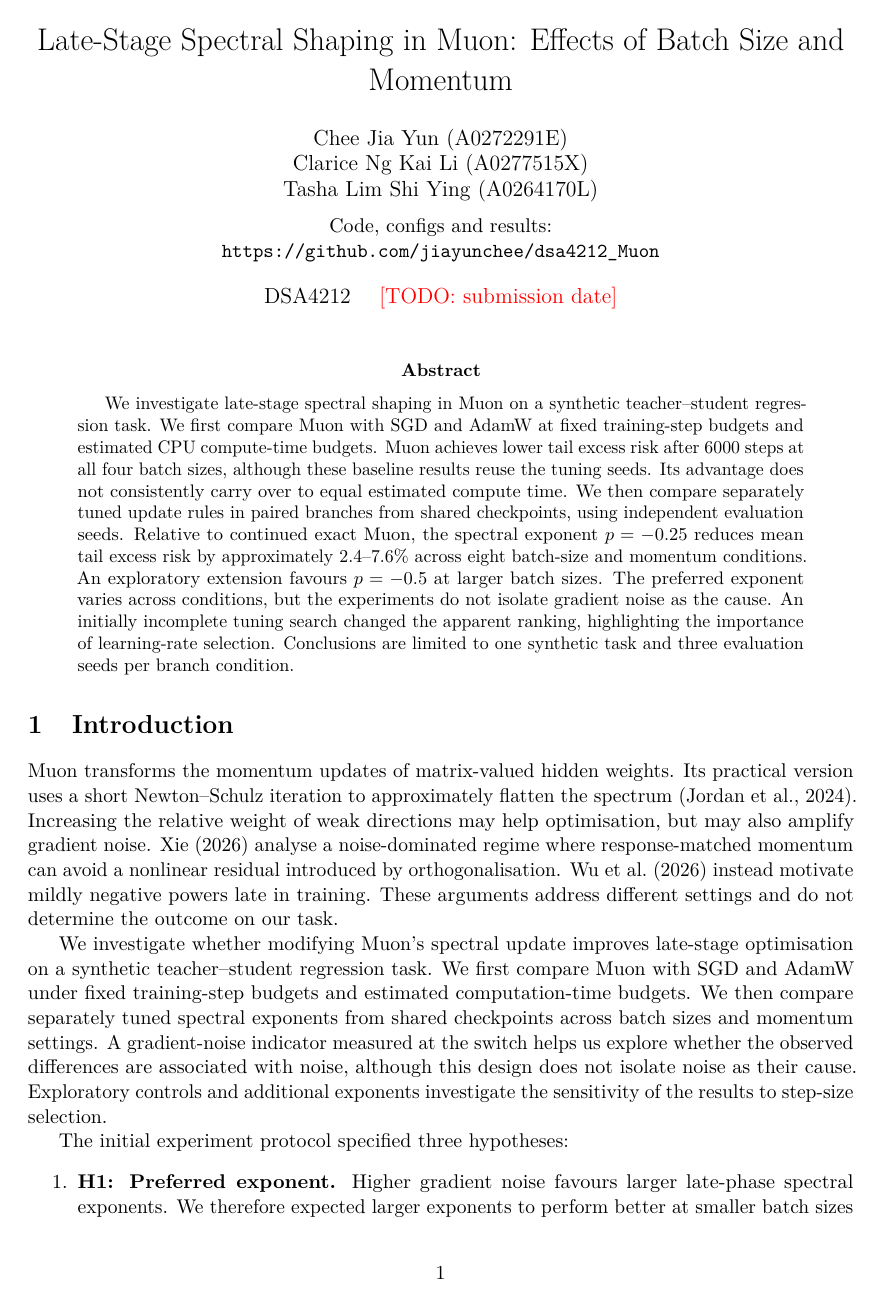
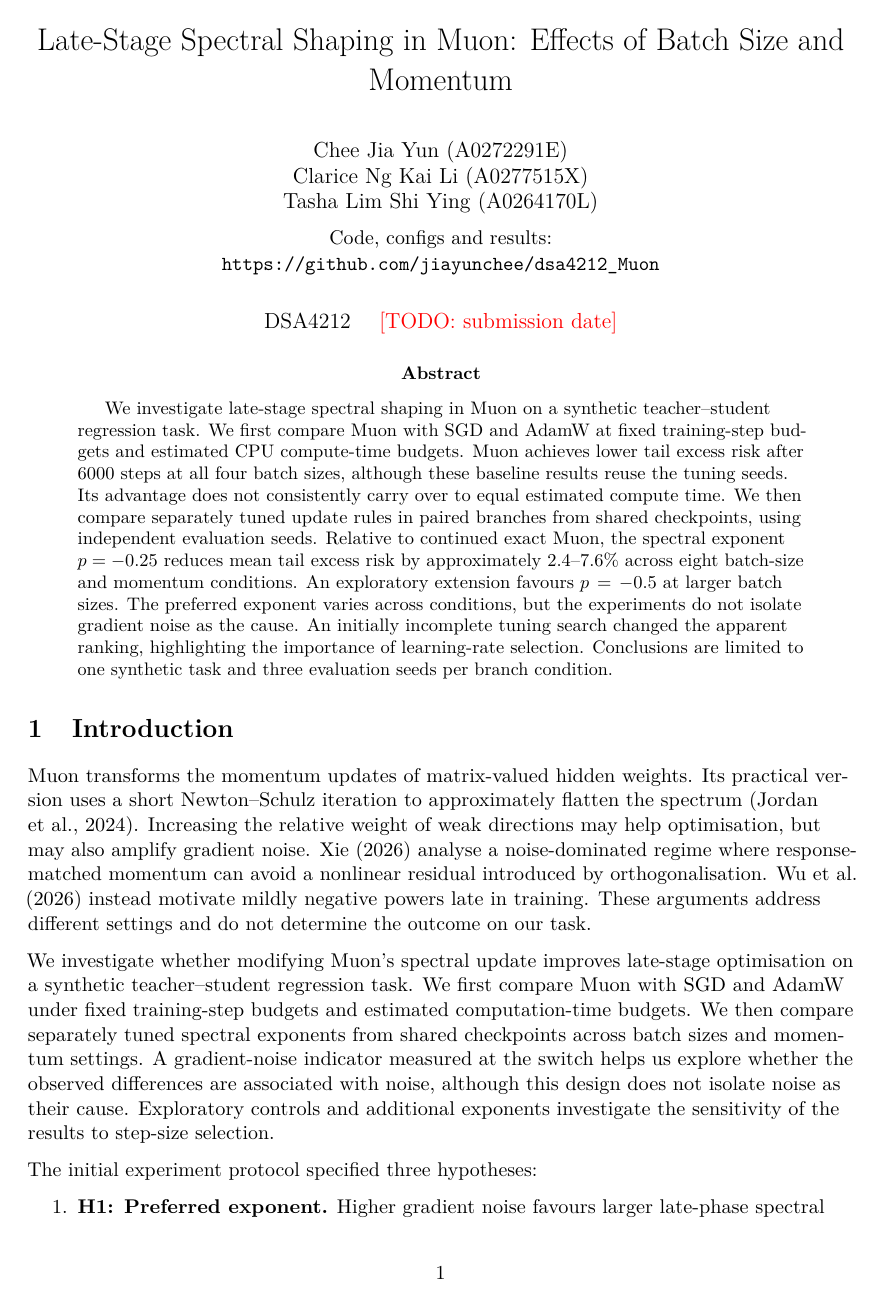
Before and after one commit to jiayunchee/dsa4212_Muon, a LaTeX paper (report/main.tex): page 1 of 8 before the commit and page 1 of 9 after it. Compiled offline with pdfLaTeX.

Commit message:
Left-align report paragraphs

```diff
--- a/report/main.tex
+++ b/report/main.tex
@@ -11,6 +11,8 @@
 \usepackage[T1]{fontenc}
 \usepackage{lmodern}
 \usepackage{microtype}
+\usepackage{ragged2e}
+\usepackage{parskip}
 \usepackage{amsmath,amssymb}
 \usepackage{graphicx}
 \usepackage{booktabs}
@@ -32,9 +34,11 @@
 
 \begin{document}
 \maketitle
+\RaggedRight
 
 % ---- Title block and abstract: 0.4 page. Abstract about 150 words. ----
 \begin{abstract}
+\RaggedRight
 We investigate late-stage spectral shaping in Muon on a synthetic teacher--student regression task. We first compare Muon with SGD and AdamW at fixed training-step budgets and estimated CPU compute-time budgets. Muon achieves lower tail excess risk after 6000 steps at all four batch sizes, although these baseline results reuse the tuning seeds. Its advantage does not consistently carry over to equal estimated compute time. We then compare separately tuned update rules in paired branches from shared checkpoints, using independent evaluation seeds. Relative to continued exact Muon, the spectral exponent $p=-0.25$ reduces mean tail excess risk by approximately 2.4--7.6\% across eight batch-size and momentum conditions. An exploratory extension favours $p=-0.5$ at larger batch sizes. The preferred exponent varies across conditions, but the experiments do not isolate gradient noise as the cause. An initially incomplete tuning search changed the apparent ranking, highlighting the importance of learning-rate selection. Conclusions are limited to one synthetic task and three evaluation seeds per branch condition.
 \end{abstract}
 
```
